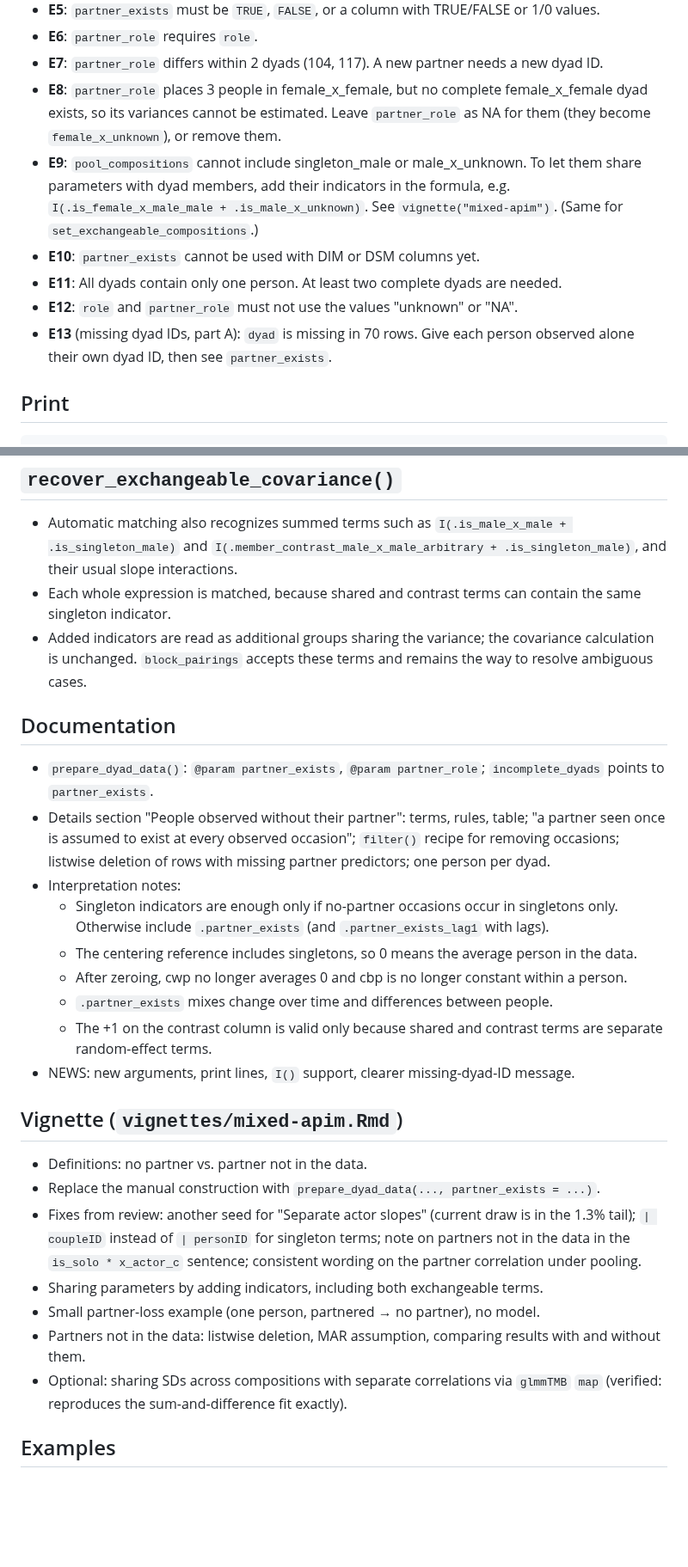
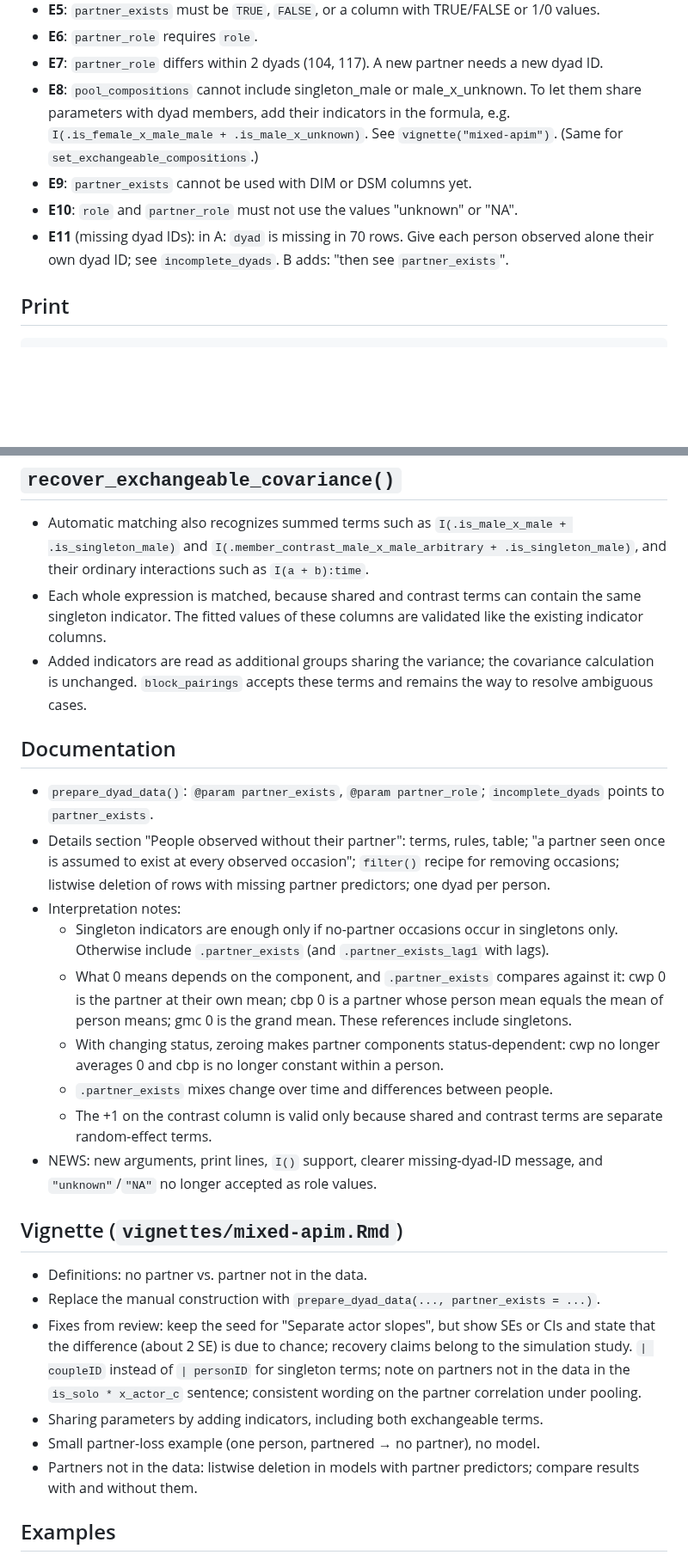
Before and after one commit to Pascal-Kueng/dyadMLM, a Markdown page: dev/partner-exists-spec.md, 2 parts joined by grey strips. Shown at 86% size. Rendered like a GitHub page; blank space fills up the shorter version.

Commit message:
Revise partner-exists spec after review

```diff
--- a/dev/partner-exists-spec.md
+++ b/dev/partner-exists-spec.md
@@ -140,12 +146,10 @@ their composition; only the no-partner occasions change.
 - **E5**: `partner_exists` must be `TRUE`, `FALSE`, or a column with TRUE/FALSE or 1/0 values.
 - **E6**: `partner_role` requires `role`.
 - **E7**: `partner_role` differs within 2 dyads (104, 117). A new partner needs a new dyad ID.
-- **E8**: `partner_role` places 3 people in female_x_female, but no complete female_x_female dyad exists, so its variances cannot be estimated. Leave `partner_role` as NA for them (they become `female_x_unknown`), or remove them.
-- **E9**: `pool_compositions` cannot include singleton_male or male_x_unknown. To let them share parameters with dyad members, add their indicators in the formula, e.g. `I(.is_female_x_male_male + .is_male_x_unknown)`. See `vignette("mixed-apim")`. (Same for `set_exchangeable_compositions`.)
-- **E10**: `partner_exists` cannot be used with DIM or DSM columns yet.
-- **E11**: All dyads contain only one person. At least two complete dyads are needed.
-- **E12**: `role` and `partner_role` must not use the values "unknown" or "NA".
-- **E13** (missing dyad IDs, part A): `dyad` is missing in 70 rows. Give each person observed alone their own dyad ID, then see `partner_exists`.
+- **E8**: `pool_compositions` cannot include singleton_male or male_x_unknown. To let them share parameters with dyad members, add their indicators in the formula, e.g. `I(.is_female_x_male_male + .is_male_x_unknown)`. See `vignette("mixed-apim")`. (Same for `set_exchangeable_compositions`.)
+- **E9**: `partner_exists` cannot be used with DIM or DSM columns yet.
+- **E10**: `role` and `partner_role` must not use the values "unknown" or "NA".
+- **E11** (missing dyad IDs): in A: `dyad` is missing in 70 rows. Give each person observed alone their own dyad ID; see `incomplete_dyads`. B adds: "then see `partner_exists`".
 
 ## Print
 
@@ -164,9 +168,10 @@ their composition; only the no-partner occasions change.
 - Automatic matching also recognizes summed terms such as
   `I(.is_male_x_male + .is_singleton_male)` and
   `I(.member_contrast_male_x_male_arbitrary + .is_singleton_male)`, and their
-  usual slope interactions.
+  ordinary interactions such as `I(a + b):time`.
 - Each whole expression is matched, because shared and contrast terms can
-  contain the same singleton indicator.
+  contain the same singleton indicator. The fitted values of these columns are
+  validated like the existing indicator columns.
 - Added indicators are read as additional groups sharing the variance; the
   covariance calculation is unchanged. `block_pairings` accepts these terms and
   remains the way to resolve ambiguous cases.
@@ -178,35 +183,37 @@ their composition; only the no-partner occasions change.
 - Details section "People observed without their partner": terms, rules,
   table; "a partner seen once is assumed to exist at every observed occasion";
   `filter()` recipe for removing occasions; listwise deletion of rows with
-  missing partner predictors; one person per dyad.
+  missing partner predictors; one dyad per person.
 - Interpretation notes:
   - Singleton indicators are enough only if no-partner occasions occur in
     singletons only. Otherwise include `.partner_exists` (and
     `.partner_exists_lag1` with lags).
-  - The centering reference includes singletons, so 0 means the average person
-    in the data.
-  - After zeroing, cwp no longer averages 0 and cbp is no longer constant
-    within a person.
+  - What 0 means depends on the component, and `.partner_exists` compares
+    against it: cwp 0 is the partner at their own mean; cbp 0 is a partner
+    whose person mean equals the mean of person means; gmc 0 is the grand
+    mean. These references include singletons.
+  - With changing status, zeroing makes partner components status-dependent:
+    cwp no longer averages 0 and cbp is no longer constant within a person.
   - `.partner_exists` mixes change over time and differences between people.
   - The +1 on the contrast column is valid only because shared and contrast
     terms are separate random-effect terms.
 - NEWS: new arguments, print lines, `I()` support, clearer missing-dyad-ID
-  message.
+  message, and `"unknown"`/`"NA"` no longer accepted as role values.
 
 ## Vignette (`vignettes/mixed-apim.Rmd`)
 
 - Definitions: no partner vs. partner not in the data.
 - Replace the manual construction with `prepare_dyad_data(..., partner_exists = ...)`.
-- Fixes from review: another seed for "Separate actor slopes" (current draw is
-  in the 1.3% tail); `| coupleID` instead of `| personID` for singleton terms;
-  note on partners not in the data in the `is_solo * x_actor_c` sentence;
-  consistent wording on the partner correlation under pooling.
+- Fixes from review: keep the seed for "Separate actor slopes", but show SEs or
+  CIs and state that the difference (about 2 SE) is due to chance; recovery
+  claims belong to the simulation study. `| coupleID` instead of `| personID`
+  for singleton terms; note on partners not in the data in the
+  `is_solo * x_actor_c` sentence; consistent wording on the partner
+  correlation under pooling.
 - Sharing parameters by adding indicators, including both exchangeable terms.
 - Small partner-loss example (one person, partnered → no partner), no model.
-- Partners not in the data: listwise deletion, MAR assumption, comparing
-  results with and without them.
-- Optional: sharing SDs across compositions with separate correlations via
-  `glmmTMB` `map` (verified: reproduces the sum-and-difference fit exactly).
+- Partners not in the data: listwise deletion in models with partner
+  predictors; compare results with and without them.
 
 ## Examples
 
```
Also changed, not shown: other parts of dev/partner-exists-spec.md (+24 -14 lines).
